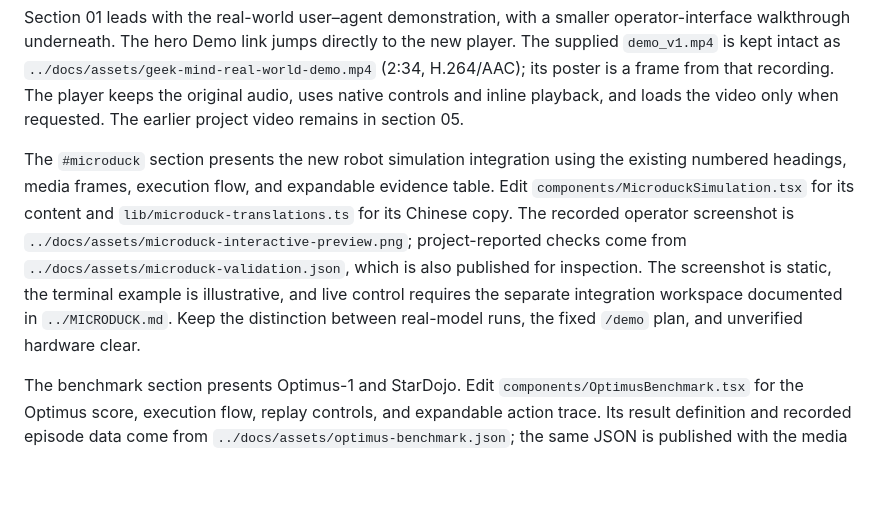
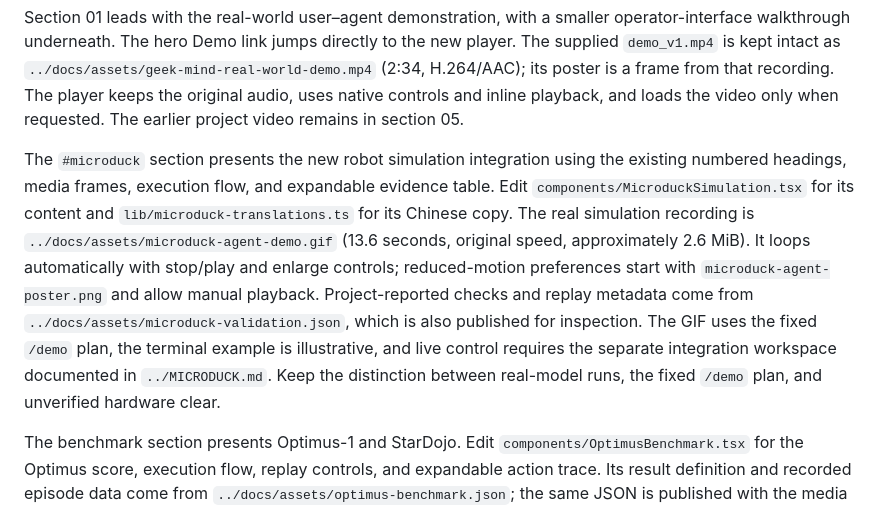
Before and after one commit to awesomeNabi/Geek-Mind, a Markdown page: website/README.md, the part around the change. Rendered like a GitHub page; blank space fills up the shorter version.

Commit message:
fix: show recorded Microduck simulation as animated GIF

```diff
--- a/website/README.md
+++ b/website/README.md
@@ -34,7 +34,7 @@ The hero uses the original detailed silver SVG dog throughout the footed and whe
 
 Section 01 leads with the real-world user–agent demonstration, with a smaller operator-interface walkthrough underneath. The hero Demo link jumps directly to the new player. The supplied `demo_v1.mp4` is kept intact as `../docs/assets/geek-mind-real-world-demo.mp4` (2:34, H.264/AAC); its poster is a frame from that recording. The player keeps the original audio, uses native controls and inline playback, and loads the video only when requested. The earlier project video remains in section 05.
 
-The `#microduck` section presents the new robot simulation integration using the existing numbered headings, media frames, execution flow, and expandable evidence table. Edit `components/MicroduckSimulation.tsx` for its content and `lib/microduck-translations.ts` for its Chinese copy. The recorded operator screenshot is `../docs/assets/microduck-interactive-preview.png`; project-reported checks come from `../docs/assets/microduck-validation.json`, which is also published for inspection. The screenshot is static, the terminal example is illustrative, and live control requires the separate integration workspace documented in `../MICRODUCK.md`. Keep the distinction between real-model runs, the fixed `/demo` plan, and unverified hardware clear.
+The `#microduck` section presents the new robot simulation integration using the existing numbered headings, media frames, execution flow, and expandable evidence table. Edit `components/MicroduckSimulation.tsx` for its content and `lib/microduck-translations.ts` for its Chinese copy. The real simulation recording is `../docs/assets/microduck-agent-demo.gif` (13.6 seconds, original speed, approximately 2.6 MiB). It loops automatically with stop/play and enlarge controls; reduced-motion preferences start with `microduck-agent-poster.png` and allow manual playback. Project-reported checks and replay metadata come from `../docs/assets/microduck-validation.json`, which is also published for inspection. The GIF uses the fixed `/demo` plan, the terminal example is illustrative, and live control requires the separate integration workspace documented in `../MICRODUCK.md`. Keep the distinction between real-model runs, the fixed `/demo` plan, and unverified hardware clear.
 
 The benchmark section presents Optimus-1 and StarDojo. Edit `components/OptimusBenchmark.tsx` for the Optimus score, execution flow, replay controls, and expandable action trace. Its result definition and recorded episode data come from `../docs/assets/optimus-benchmark.json`; the same JSON is published with the media for inspection. The 24.36% overall is the mean of five advanced groups, separate from the wooden-shovel demonstration. The original GIF loads when the visitor selects play; stop restores a static first-frame poster.
 
```
Also changed, not shown: MICRODUCK.md (+6 -4 lines), README.md (+3 -1 lines), docs/assets/microduck-agent-poster.png (added), 5 other files.
